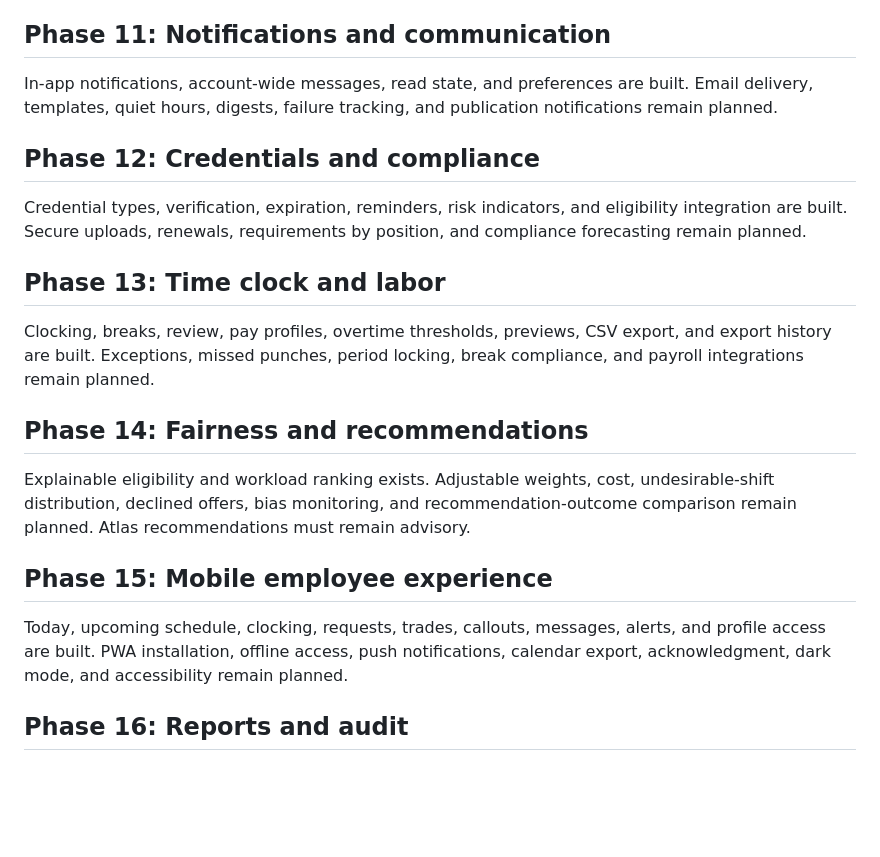
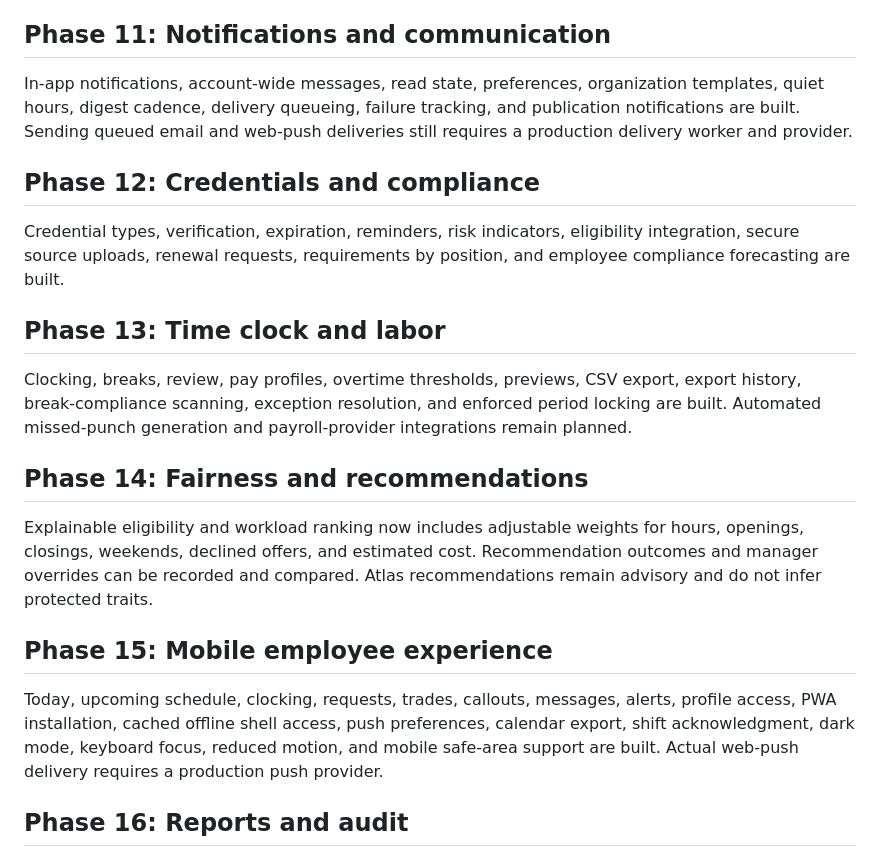
Before and after one commit to arwentz01/Project-Atlas, a Markdown page: ROADMAP.md, the part around the change. Drawn GitHub-style; blank space fills up the shorter version.

Commit message:
Build Phases 11-15: ROADMAP.md

```diff
--- a/ROADMAP.md
+++ b/ROADMAP.md
@@ -107,23 +107,23 @@ Owner, administrator, scheduler, supervisor, and member roles exist with granula
 
 ## Phase 11: Notifications and communication
 
-In-app notifications, account-wide messages, read state, and preferences are built. Email delivery, templates, quiet hours, digests, failure tracking, and publication notifications remain planned.
+In-app notifications, account-wide messages, read state, preferences, organization templates, quiet hours, digest cadence, delivery queueing, failure tracking, and publication notifications are built. Sending queued email and web-push deliveries still requires a production delivery worker and provider.
 
 ## Phase 12: Credentials and compliance
 
-Credential types, verification, expiration, reminders, risk indicators, and eligibility integration are built. Secure uploads, renewals, requirements by position, and compliance forecasting remain planned.
+Credential types, verification, expiration, reminders, risk indicators, eligibility integration, secure source uploads, renewal requests, requirements by position, and employee compliance forecasting are built.
 
 ## Phase 13: Time clock and labor
 
-Clocking, breaks, review, pay profiles, overtime thresholds, previews, CSV export, and export history are built. Exceptions, missed punches, period locking, break compliance, and payroll integrations remain planned.
+Clocking, breaks, review, pay profiles, overtime thresholds, previews, CSV export, export history, break-compliance scanning, exception resolution, and enforced period locking are built. Automated missed-punch generation and payroll-provider integrations remain planned.
 
 ## Phase 14: Fairness and recommendations
 
-Explainable eligibility and workload ranking exists. Adjustable weights, cost, undesirable-shift distribution, declined offers, bias monitoring, and recommendation-outcome comparison remain planned. Atlas recommendations must remain advisory.
+Explainable eligibility and workload ranking now includes adjustable weights for hours, openings, closings, weekends, declined offers, and estimated cost. Recommendation outcomes and manager overrides can be recorded and compared. Atlas recommendations remain advisory and do not infer protected traits.
 
 ## Phase 15: Mobile employee experience
 
-Today, upcoming schedule, clocking, requests, trades, callouts, messages, alerts, and profile access are built. PWA installation, offline access, push notifications, calendar export, acknowledgment, dark mode, and accessibility remain planned.
+Today, upcoming schedule, clocking, requests, trades, callouts, messages, alerts, profile access, PWA installation, cached offline shell access, push preferences, calendar export, shift acknowledgment, dark mode, keyboard focus, reduced motion, and mobile safe-area support are built. Actual web-push delivery requires a production push provider.
 
 ## Phase 16: Reports and audit
 
```
